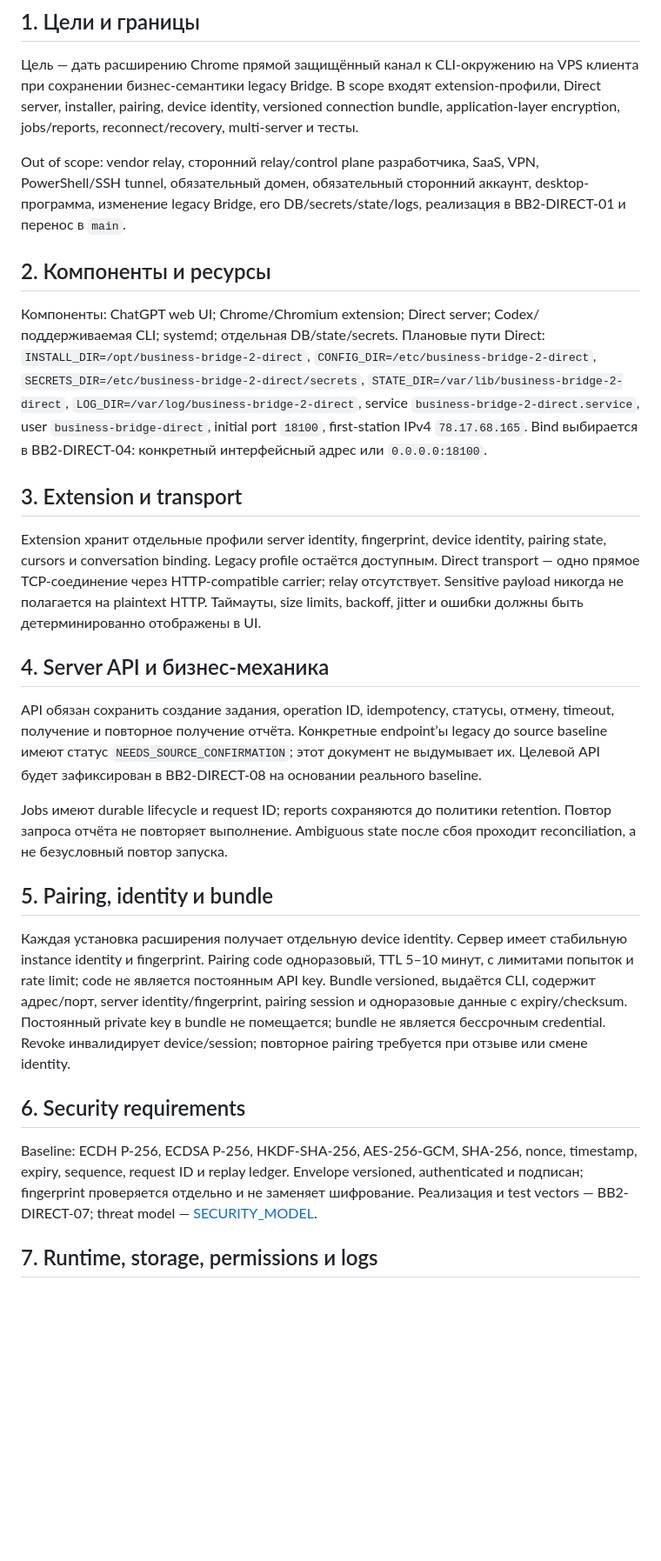
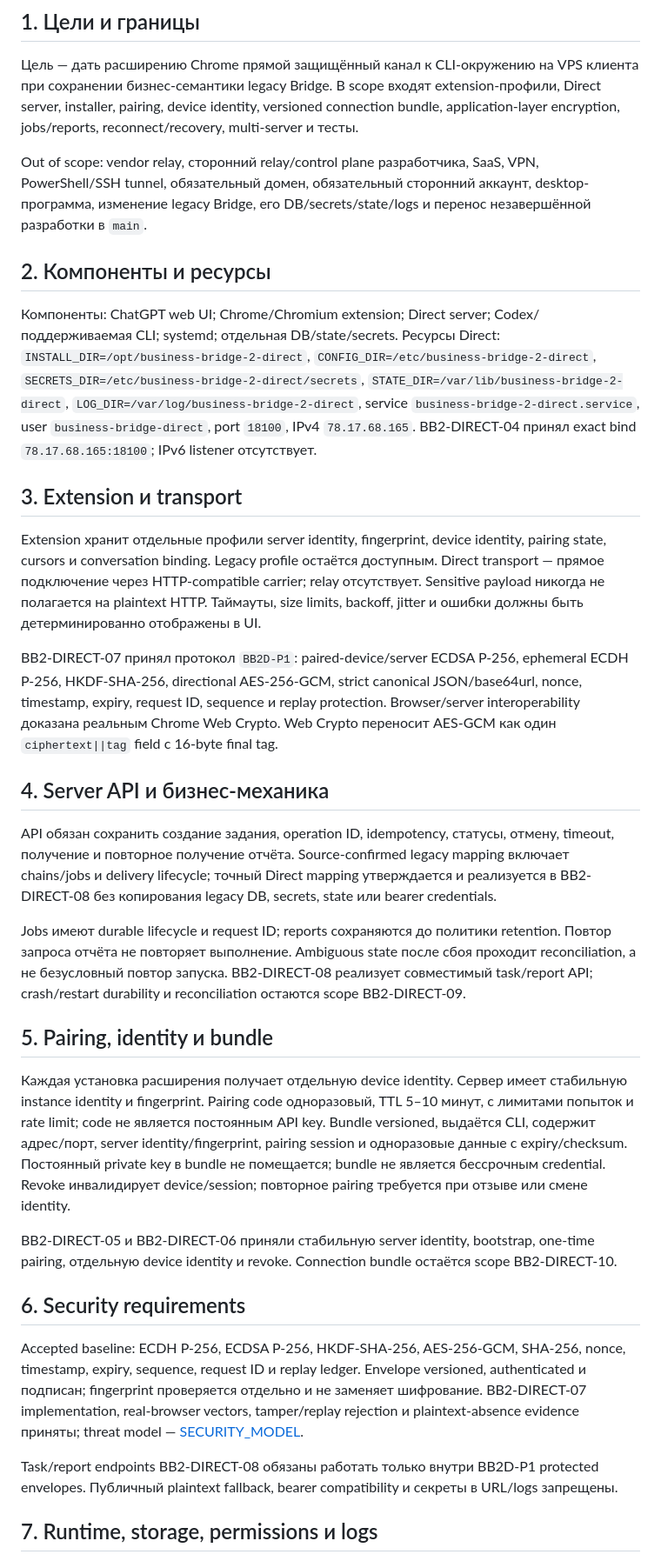
Before and after one commit to MaksimUnimax/bridgeService, a Markdown page: docs/product/FULL_TECHNICAL_SPEC.md, the part around one of its changes. Shown at 87% size. Drawn GitHub-style; blank space fills up the shorter version.

Commit message:
docs: reconcile technical spec through BB2-DIRECT-07

```diff
--- a/docs/product/FULL_TECHNICAL_SPEC.md
+++ b/docs/product/FULL_TECHNICAL_SPEC.md
@@ -4,29 +4,35 @@
 
 Цель — дать расширению Chrome прямой защищённый канал к CLI-окружению на VPS клиента при сохранении бизнес-семантики legacy Bridge. В scope входят extension-профили, Direct server, installer, pairing, device identity, versioned connection bundle, application-layer encryption, jobs/reports, reconnect/recovery, multi-server и тесты.
 
-Out of scope: vendor relay, сторонний relay/control plane разработчика, SaaS, VPN, PowerShell/SSH tunnel, обязательный домен, обязательный сторонний аккаунт, desktop-программа, изменение legacy Bridge, его DB/secrets/state/logs, реализация в BB2-DIRECT-01 и перенос в `main`.
+Out of scope: vendor relay, сторонний relay/control plane разработчика, SaaS, VPN, PowerShell/SSH tunnel, обязательный домен, обязательный сторонний аккаунт, desktop-программа, изменение legacy Bridge, его DB/secrets/state/logs и перенос незавершённой разработки в `main`.
 
 ## 2. Компоненты и ресурсы
 
-Компоненты: ChatGPT web UI; Chrome/Chromium extension; Direct server; Codex/поддерживаемая CLI; systemd; отдельная DB/state/secrets. Плановые пути Direct: `INSTALL_DIR=/opt/business-bridge-2-direct`, `CONFIG_DIR=/etc/business-bridge-2-direct`, `SECRETS_DIR=/etc/business-bridge-2-direct/secrets`, `STATE_DIR=/var/lib/business-bridge-2-direct`, `LOG_DIR=/var/log/business-bridge-2-direct`, service `business-bridge-2-direct.service`, user `business-bridge-direct`, initial port `18100`, first-station IPv4 `78.17.68.165`. Bind выбирается в BB2-DIRECT-04: конкретный интерфейсный адрес или `0.0.0.0:18100`.
+Компоненты: ChatGPT web UI; Chrome/Chromium extension; Direct server; Codex/поддерживаемая CLI; systemd; отдельная DB/state/secrets. Ресурсы Direct: `INSTALL_DIR=/opt/business-bridge-2-direct`, `CONFIG_DIR=/etc/business-bridge-2-direct`, `SECRETS_DIR=/etc/business-bridge-2-direct/secrets`, `STATE_DIR=/var/lib/business-bridge-2-direct`, `LOG_DIR=/var/log/business-bridge-2-direct`, service `business-bridge-2-direct.service`, user `business-bridge-direct`, port `18100`, IPv4 `78.17.68.165`. BB2-DIRECT-04 принял exact bind `78.17.68.165:18100`; IPv6 listener отсутствует.
 
 ## 3. Extension и transport
 
-Extension хранит отдельные профили server identity, fingerprint, device identity, pairing state, cursors и conversation binding. Legacy profile остаётся доступным. Direct transport — одно прямое TCP-соединение через HTTP-compatible carrier; relay отсутствует. Sensitive payload никогда не полагается на plaintext HTTP. Таймауты, size limits, backoff, jitter и ошибки должны быть детерминированно отображены в UI.
+Extension хранит отдельные профили server identity, fingerprint, device identity, pairing state, cursors и conversation binding. Legacy profile остаётся доступным. Direct transport — прямое подключение через HTTP-compatible carrier; relay отсутствует. Sensitive payload никогда не полагается на plaintext HTTP. Таймауты, size limits, backoff, jitter и ошибки должны быть детерминированно отображены в UI.
+
+BB2-DIRECT-07 принял протокол `BB2D-P1`: paired-device/server ECDSA P-256, ephemeral ECDH P-256, HKDF-SHA-256, directional AES-256-GCM, strict canonical JSON/base64url, nonce, timestamp, expiry, request ID, sequence и replay protection. Browser/server interoperability доказана реальным Chrome Web Crypto. Web Crypto переносит AES-GCM как один `ciphertext||tag` field с 16-byte final tag.
 
 ## 4. Server API и бизнес-механика
 
-API обязан сохранить создание задания, operation ID, idempotency, статусы, отмену, timeout, получение и повторное получение отчёта. Конкретные endpoint’ы legacy до source baseline имеют статус `NEEDS_SOURCE_CONFIRMATION`; этот документ не выдумывает их. Целевой API будет зафиксирован в BB2-DIRECT-08 на основании реального baseline.
+API обязан сохранить создание задания, operation ID, idempotency, статусы, отмену, timeout, получение и повторное получение отчёта. Source-confirmed legacy mapping включает chains/jobs и delivery lifecycle; точный Direct mapping утверждается и реализуется в BB2-DIRECT-08 без копирования legacy DB, secrets, state или bearer credentials.
 
-Jobs имеют durable lifecycle и request ID; reports сохраняются до политики retention. Повтор запроса отчёта не повторяет выполнение. Ambiguous state после сбоя проходит reconciliation, а не безусловный повтор запуска.
+Jobs имеют durable lifecycle и request ID; reports сохраняются до политики retention. Повтор запроса отчёта не повторяет выполнение. Ambiguous state после сбоя проходит reconciliation, а не безусловный повтор запуска. BB2-DIRECT-08 реализует совместимый task/report API; crash/restart durability и reconciliation остаются scope BB2-DIRECT-09.
 
 ## 5. Pairing, identity и bundle
 
 Каждая установка расширения получает отдельную device identity. Сервер имеет стабильную instance identity и fingerprint. Pairing code одноразовый, TTL 5–10 минут, с лимитами попыток и rate limit; code не является постоянным API key. Bundle versioned, выдаётся CLI, содержит адрес/порт, server identity/fingerprint, pairing session и одноразовые данные с expiry/checksum. Постоянный private key в bundle не помещается; bundle не является бессрочным credential. Revoke инвалидирует device/session; повторное pairing требуется при отзыве или смене identity.
 
+BB2-DIRECT-05 и BB2-DIRECT-06 приняли стабильную server identity, bootstrap, one-time pairing, отдельную device identity и revoke. Connection bundle остаётся scope BB2-DIRECT-10.
+
 ## 6. Security requirements
 
-Baseline: ECDH P-256, ECDSA P-256, HKDF-SHA-256, AES-256-GCM, SHA-256, nonce, timestamp, expiry, sequence, request ID и replay ledger. Envelope versioned, authenticated и подписан; fingerprint проверяется отдельно и не заменяет шифрование. Реализация и test vectors — BB2-DIRECT-07; threat model — [SECURITY_MODEL](../architecture/SECURITY_MODEL.md).
+Accepted baseline: ECDH P-256, ECDSA P-256, HKDF-SHA-256, AES-256-GCM, SHA-256, nonce, timestamp, expiry, sequence, request ID и replay ledger. Envelope versioned, authenticated и подписан; fingerprint проверяется отдельно и не заменяет шифрование. BB2-DIRECT-07 implementation, real-browser vectors, tamper/replay rejection и plaintext-absence evidence приняты; threat model — [SECURITY_MODEL](../architecture/SECURITY_MODEL.md).
+
+Task/report endpoints BB2-DIRECT-08 обязаны работать только внутри BB2D-P1 protected envelopes. Публичный plaintext fallback, bearer compatibility и секреты в URL/logs запрещены.
 
 ## 7. Runtime, storage, permissions и logs
 
```
Also changed, not shown: other parts of docs/product/FULL_TECHNICAL_SPEC.md (+7 -1 lines).
